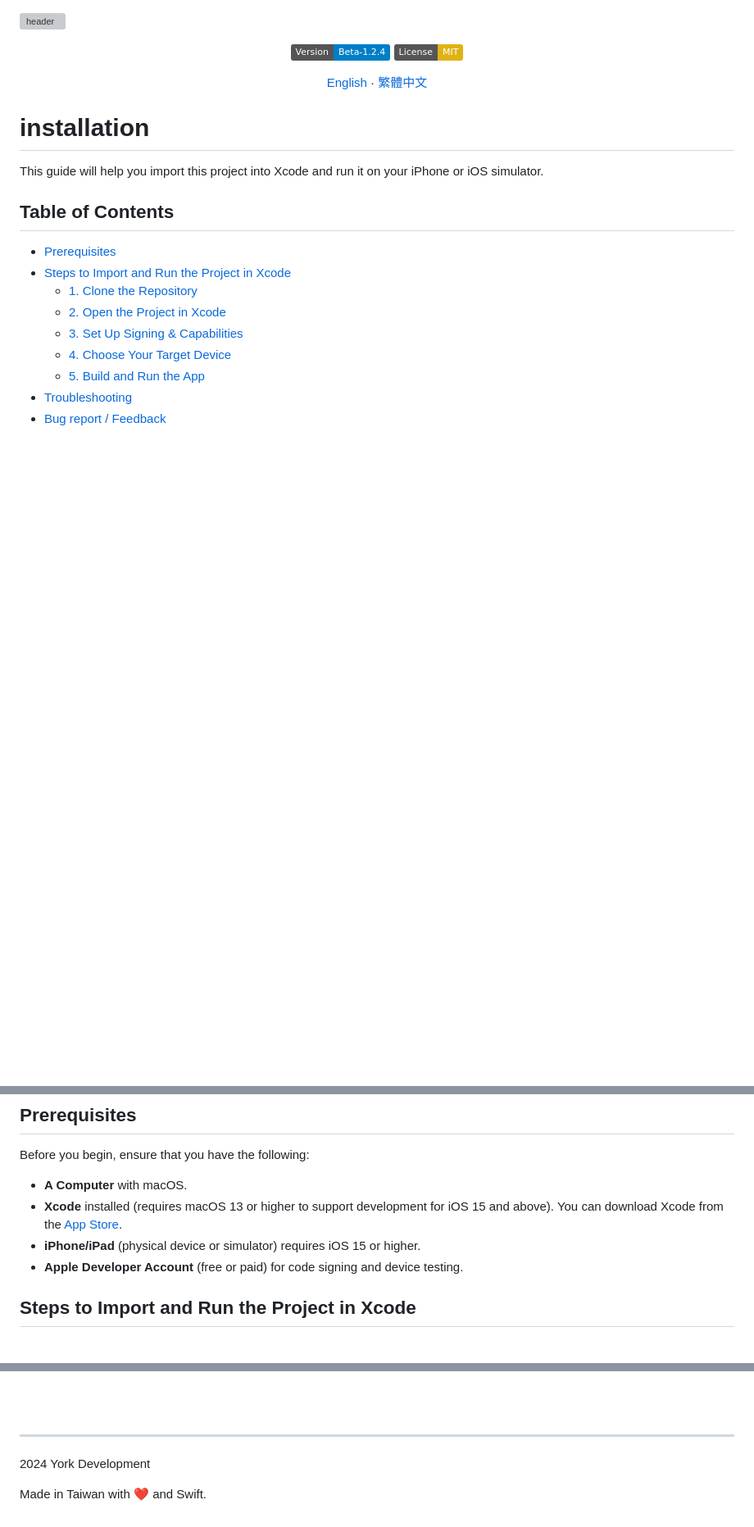
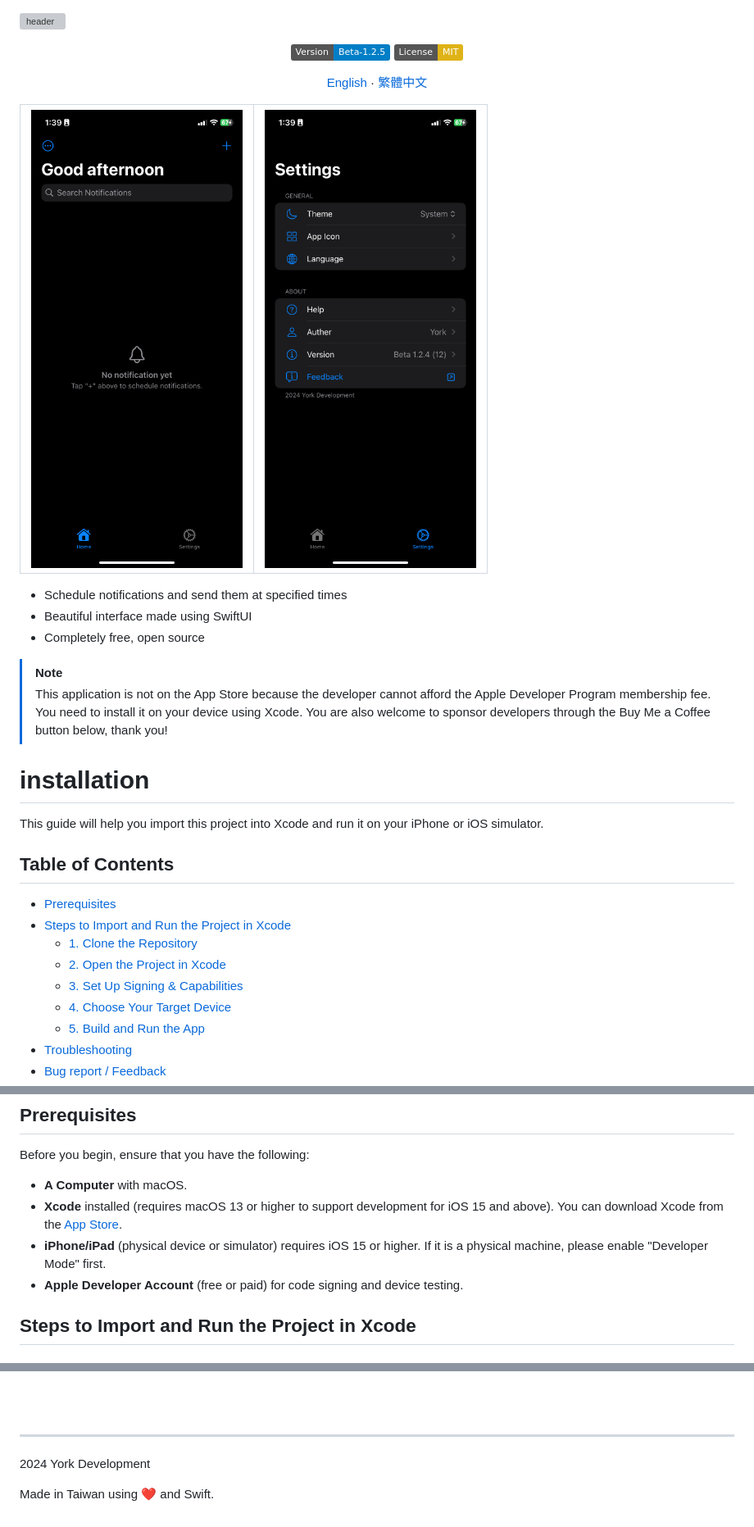
Before and after one commit to york9675/YorkNotify, a Markdown page: README.md, 3 parts joined by grey strips. Shown: that part at 82% size. Drawn GitHub-style; pictures changed too: Screenshots/Home.png (added), Screenshots/Settings.png (added); badges without logos; blank space fills up the shorter version; grey boxes are pictures that could not be loaded.

```diff
--- a/README.md
+++ b/README.md
@@ -1,7 +1,9 @@
 ![header](https://capsule-render.vercel.app/api?type=waving&height=300&color=gradient&text=YorkNotify&desc=An%20iOS%20app%20that%20can%20schedule%20notifications.&descAlign=50&descAlignY=65&section=header&animation=fadeIn)
 
 <p align="center">
-  <img alt="Version" src="https://img.shields.io/badge/Version-Beta--1.2.4-blue.svg?cacheSeconds=2592000" />
+  <a href="#" target="_blank">
+    <img alt="Version" src="https://img.shields.io/badge/Version-Beta--1.2.5-blue.svg?cacheSeconds=2592000" />
+  </a>
   <a href="#" target="_blank">
     <img alt="License: MIT" src="https://img.shields.io/badge/License-MIT-yellow.svg" />
   </a>
@@ -12,6 +14,20 @@
   ·
   <a href="README_TW.md">繁體中文</a>
 </p>
+
+<table>
+  <tr>
+    <td><img src="./Screenshots/Home.png" alt="Home" width="300"/></td>
+    <td><img src="./Screenshots/Settings.png" alt="Settings" width="300"/></td>
+  </tr>
+</table>
+
+- Schedule notifications and send them at specified times
+- Beautiful interface made using SwiftUI
+- Completely free, open source
+
+> [!NOTE]
+> This application is not on the App Store because the developer cannot afford the Apple Developer Program membership fee. You need to install it on your device using Xcode. You are also welcome to sponsor developers through the Buy Me a Coffee button below, thank you!
 
 # installation
 
@@ -38,7 +54,7 @@ Before you begin, ensure that you have the following:
 
 - **A Computer** with macOS.
 - **Xcode** installed (requires macOS 13 or higher to support development for iOS 15 and above). You can download Xcode from the [App Store](https://apps.apple.com/us/app/xcode/id497799835).
-- **iPhone/iPad** (physical device or simulator) requires iOS 15 or higher.
+- **iPhone/iPad** (physical device or simulator) requires iOS 15 or higher. If it is a physical machine, please enable "Developer Mode" first.
 - **Apple Developer Account** (free or paid) for code signing and device testing.
 
 ## Steps to Import and Run the Project in Xcode
@@ -117,4 +133,4 @@ Give a ⭐️ if you think this project is great!
 
 2024 York Development
 
-Made in Taiwan with :heart: and Swift.
+Made in Taiwan using :heart: and Swift.
```
Also changed, not shown: README_TW.md (+18 -2 lines), Screenshots/Home_TW.png (added), Screenshots/Settings_TW.png (added), 3 other files.
